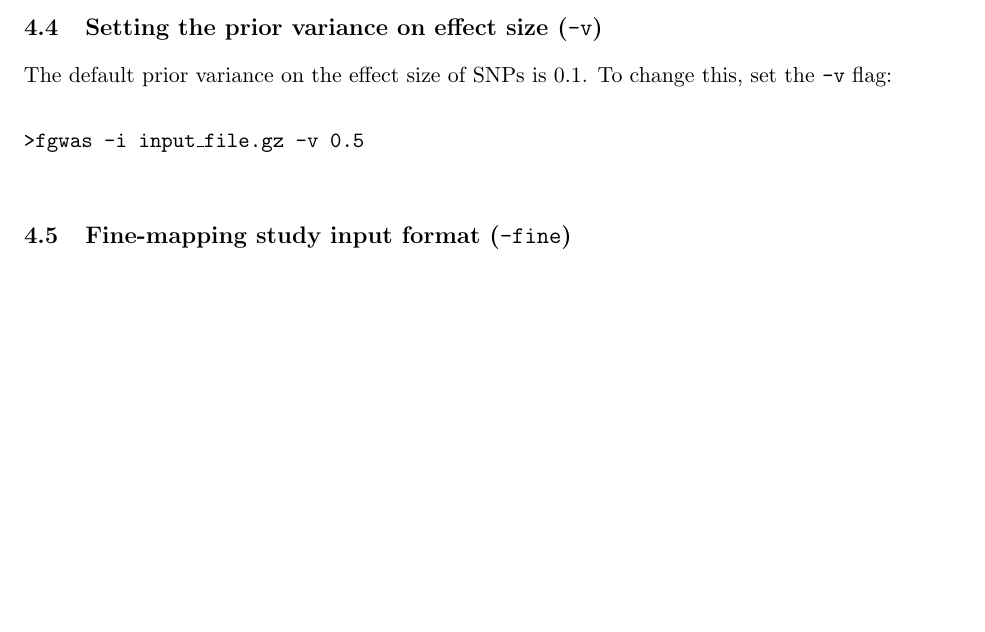
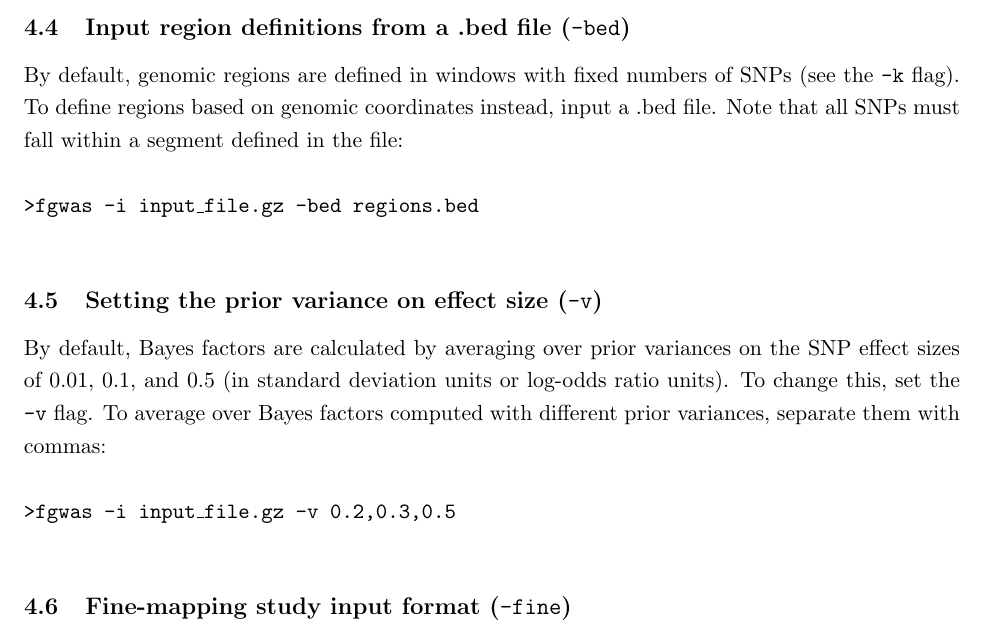
Before and after one commit to joepickrell/fgwas, a LaTeX document (man/fgwas_manual.tex): part of page 7 of 11, cut at the place of the change, the shorter picture padded with empty space. Compiled offline with pdfLaTeX.

Commit message:
update manual with bed files, avg prior

```diff
--- a/man/fgwas_manual.tex
+++ b/man/fgwas_manual.tex
@@ -153,11 +153,18 @@ The default number of SNPs in a ``region" is 5,000. To change this, set the \tex
 \\
 \noindent \texttt{>fgwas -i input\_file.gz -k 10000}\\
 
-\subsection{Setting the prior variance on effect size (\texttt{-v})}
-The default prior variance on the effect size of SNPs is 0.1. To change this, set the \texttt{-v} flag:
+\subsection{Input region definitions from a .bed file (\texttt{-bed})}
+By default, genomic regions are defined in windows with fixed numbers of SNPs (see the \texttt{-k} flag). To define regions based on genomic coordinates instead, input a .bed file. Note that all SNPs must fall within a segment defined in the file:
 \\
 \\
-\noindent \texttt{>fgwas -i input\_file.gz -v 0.5}\\
+\noindent \texttt{>fgwas -i input\_file.gz -bed regions.bed}\\
+
+
+\subsection{Setting the prior variance on effect size (\texttt{-v})}
+By default, Bayes factors are calculated by averaging over prior variances on the SNP effect sizes of 0.01, 0.1, and 0.5 (in standard deviation units or log-odds ratio units). To change this, set the \texttt{-v} flag. To average over Bayes factors computed with different prior variances, separate them with commas:
+\\
+\\
+\noindent \texttt{>fgwas -i input\_file.gz -v 0.2,0.3,0.5}\\
 
 \subsection{Fine-mapping study input format (\texttt{-fine})}
 To tell the program to expect an input file in fine-mapping format (see Section \ref{finemap} above), use the \texttt{-fine} flag For example:
```
Also changed, not shown: man/fgwas_manual.pdf.
